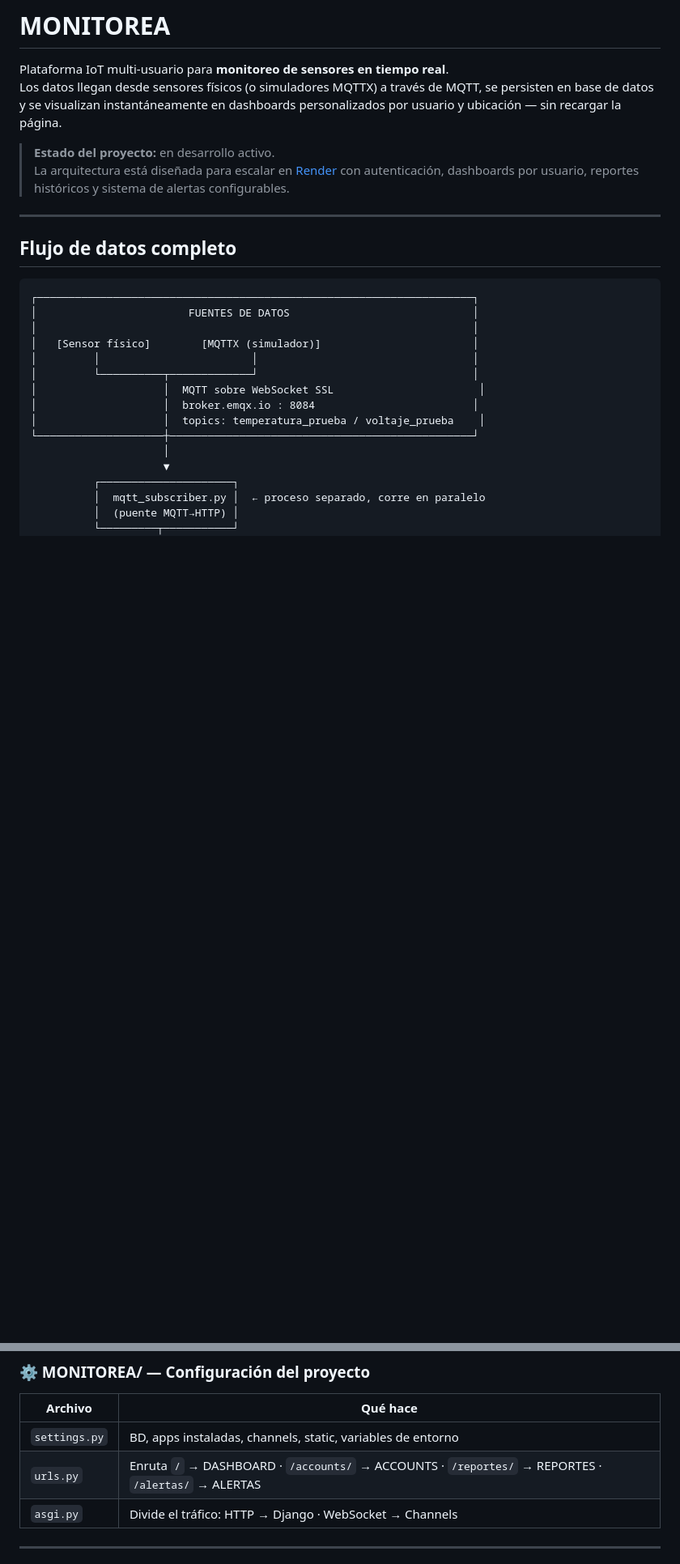
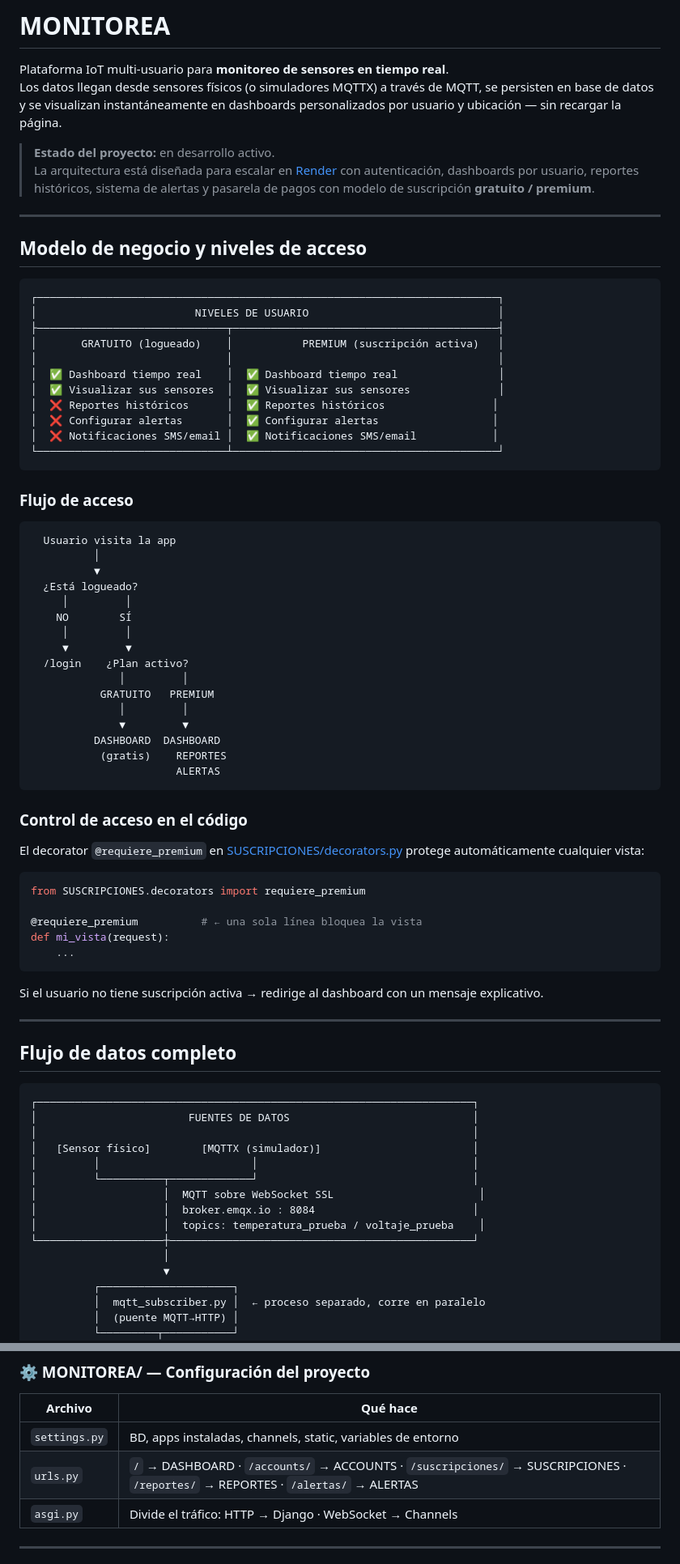
Before and after one commit to Marianoigna/Monitorea, a Markdown page: README.md, 2 parts joined by grey strips. Shown at 81% size. Drawn GitHub-style; blank space fills up the shorter version.

````diff
--- a/README.md
+++ b/README.md
@@ -4,7 +4,60 @@ Plataforma IoT multi-usuario para **monitoreo de sensores en tiempo real**.
 Los datos llegan desde sensores físicos (o simuladores MQTTX) a través de MQTT, se persisten en base de datos y se visualizan instantáneamente en dashboards personalizados por usuario y ubicación — sin recargar la página.
 
 > **Estado del proyecto:** en desarrollo activo.
-> La arquitectura está diseñada para escalar en [Render](https://render.com) con autenticación, dashboards por usuario, reportes históricos y sistema de alertas configurables.
+> La arquitectura está diseñada para escalar en [Render](https://render.com) con autenticación, dashboards por usuario, reportes históricos, sistema de alertas y pasarela de pagos con modelo de suscripción **gratuito / premium**.
+
+---
+
+## Modelo de negocio y niveles de acceso
+
+```
+┌─────────────────────────────────────────────────────────────────────────┐
+│                         NIVELES DE USUARIO                              │
+├──────────────────────────────┬──────────────────────────────────────────┤
+│       GRATUITO (logueado)    │           PREMIUM (suscripción activa)   │
+│                              │                                          │
+│  ✅ Dashboard tiempo real    │  ✅ Dashboard tiempo real                │
+│  ✅ Visualizar sus sensores  │  ✅ Visualizar sus sensores              │
+│  ❌ Reportes históricos      │  ✅ Reportes históricos                 │
+│  ❌ Configurar alertas       │  ✅ Configurar alertas                  │
+│  ❌ Notificaciones SMS/email │  ✅ Notificaciones SMS/email            │
+└──────────────────────────────┴──────────────────────────────────────────┘
+```
+
+### Flujo de acceso
+
+```
+  Usuario visita la app
+          │
+          ▼
+  ¿Está logueado?
+     │         │
+    NO        SÍ
+     │         │
+     ▼         ▼
+  /login    ¿Plan activo?
+              │         │
+           GRATUITO   PREMIUM
+              │         │
+              ▼         ▼
+          DASHBOARD  DASHBOARD
+           (gratis)    REPORTES
+                       ALERTAS
+```
+
+### Control de acceso en el código
+
+El decorator `@requiere_premium` en [SUSCRIPCIONES/decorators.py](CORE/SUSCRIPCIONES/decorators.py) protege automáticamente cualquier vista:
+
+```python
+from SUSCRIPCIONES.decorators import requiere_premium
+
+@requiere_premium          # ← una sola línea bloquea la vista
+def mi_vista(request):
+    ...
+```
+
+Si el usuario no tiene suscripción activa → redirige al dashboard con un mensaje explicativo.
 
 ---
 
@@ -220,7 +320,7 @@ Permite definir reglas por sensor para disparar notificaciones cuando un valor s
 | Archivo | Qué hace |
 |---------|----------|
 | `settings.py` | BD, apps instaladas, channels, static, variables de entorno |
-| `urls.py` | Enruta `/` → DASHBOARD · `/accounts/` → ACCOUNTS · `/reportes/` → REPORTES · `/alertas/` → ALERTAS |
+| `urls.py` | `/` → DASHBOARD · `/accounts/` → ACCOUNTS · `/suscripciones/` → SUSCRIPCIONES · `/reportes/` → REPORTES · `/alertas/` → ALERTAS |
 | `asgi.py` | Divide el tráfico: HTTP → Django · WebSocket → Channels |
 
 ---
````
Also changed, not shown: other parts of README.md (+59 -9 lines).
